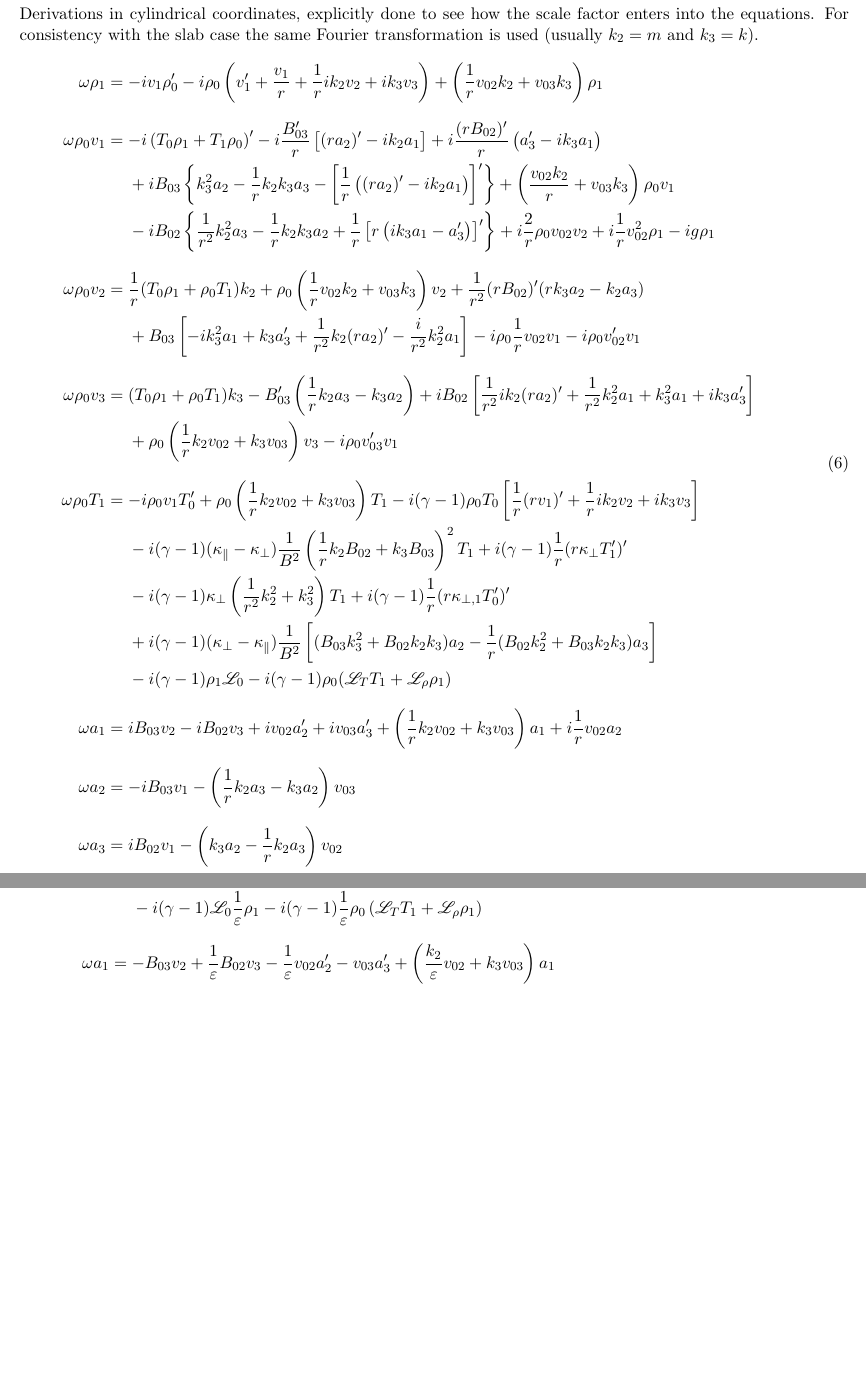
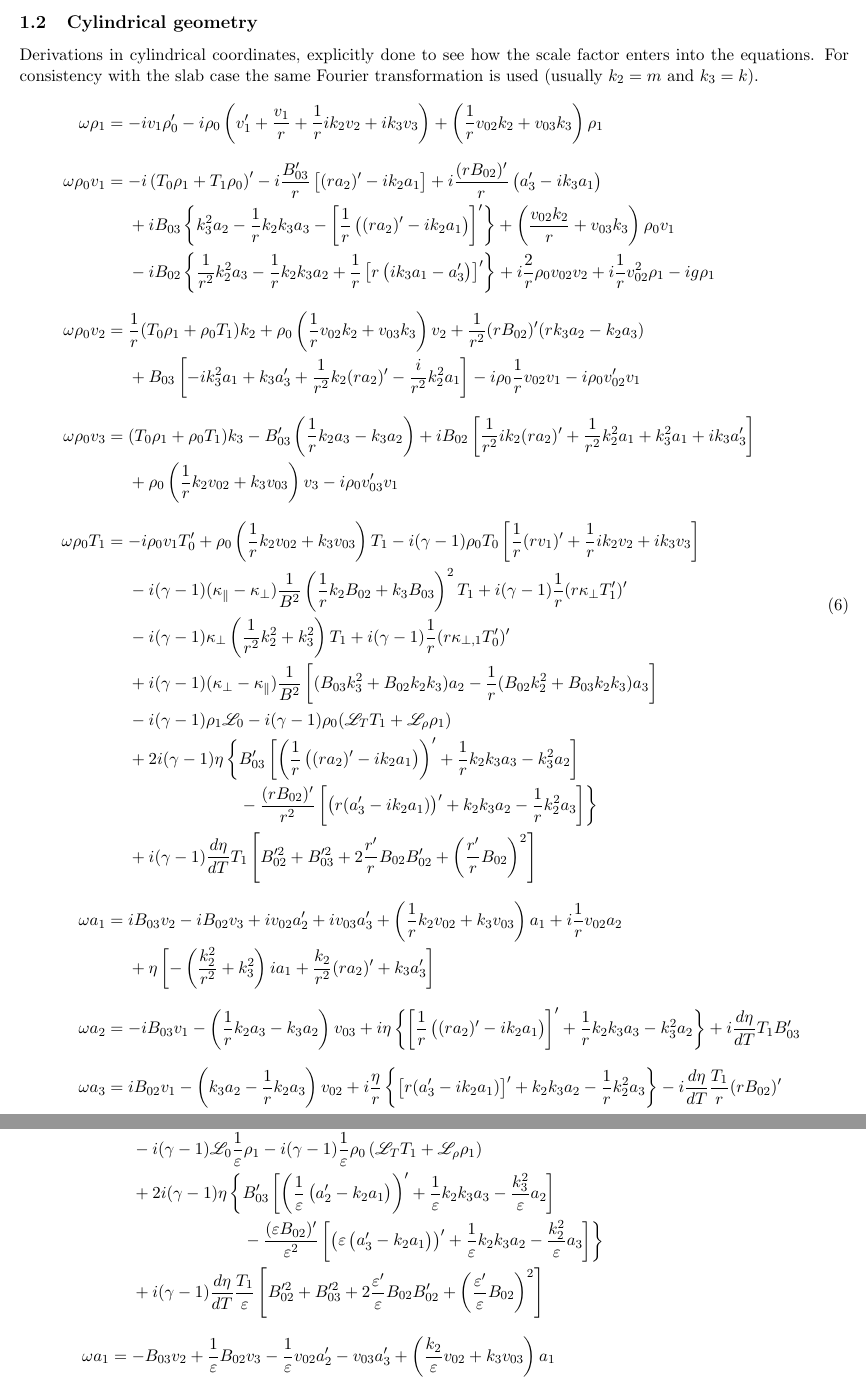
Before and after one commit to n-claes/legolas, a LaTeX document (calculations/linearized_equations.tex): two parts of pages 3 and 4 of 9, joined at a grey line, cut at the place of the change, the shorter picture padded with empty space. The pictures show the PDF file calculations/linearized_equations.pdf that the author committed with the source.

Commit message:
equations extended with resistivity terms

```diff
--- a/calculations/linearized_equations.tex
+++ b/calculations/linearized_equations.tex
@@ -31,8 +31,9 @@ Basic equations to start from: MHD with non-adiabatic effects added:
 	\begin{aligned}
 		\frac{\partial \rho}{\partial t}      &= -\nabla \cdot (\rho \bv)																													\\
 		\rho\frac{\partial \bv}{\partial t}   &= -\nabla p - \rho\bv \cdot \nabla\bv + (\nabla \times \bb) \times \bb + \rho\bg																\\
-		\rho\frac{\partial T}{\partial t}	  &= -\rho\bv \cdot \nabla T - (\gamma - 1)p\nabla \cdot \bv - (\gamma - 1)\rho\HL + (\gamma - 1)\nabla \cdot (\bkappa \cdot \nabla T)			\\
-		\frac{\partial B}{\partial t}		  &= \nabla \times (\bv \times \bb)																												\\
+		\rho\frac{\partial T}{\partial t}	  &= -\rho\bv \cdot \nabla T - (\gamma - 1)p\nabla \cdot \bv - (\gamma - 1)\rho\HL + (\gamma - 1)\nabla \cdot (\bkappa \cdot \nabla T)
+											     + (\gamma - 1)\eta (\nabla \times \bb)^2																									\\
+		\frac{\partial B}{\partial t}		  &= \nabla \times (\bv \times \bb) - \nabla \times (\eta \nabla \times \bb)																	\\
 	\end{aligned}
 \end{equation}
 Linearize them with flow, so $\bv_0 \neq 0$. Also use a vector potential $\bb_1 = \nabla \times \bA_1$ for the perturbed magnetic field and replace $p_1$ by $T_0\rho_1 + \rho_0 T_1$ (from the linearized ideal gas law):
@@ -102,10 +104,14 @@ Derivations in cylindrical coordinates, explicitly done to see how the scale fac
 						  &~~~~ - i(\gamma - 1)(\kappa_\parallel - \kappa_\bot)\frac{1}{B^2}\left(\frac{1}{r}k_2B_{02} + k_3B_{03}\right)^2T_1 + i(\gamma - 1)\frac{1}{r}(r\kappa_\bot T_1')'											\\
 					      &~~~~ - i(\gamma - 1)\kappa_\bot\left(\frac{1}{r^2}k_2^2 + k_3^2\right)T_1 + i(\gamma - 1)\frac{1}{r}(r\kappa_{\bot, 1}T_0')'																					\\
 						  &~~~~ + i(\gamma - 1)(\kappa_\bot - \kappa_\parallel)\frac{1}{B^2}\left[(B_{03}k_3^2 + B_{02}k_2k_3)a_2 - \frac{1}{r}(B_{02}k_2^2 + B_{03}k_2k_3)a_3\right]													\\
-						  &~~~~ - i(\gamma - 1)\rho_1\HL_0 - i(\gamma - 1)\rho_0(\HL_T T_1 + \HL_\rho \rho_1)																															\\[8pt]
-		\omega a_1		  &= iB_{03}v_2 - iB_{02}v_3 + iv_{02}a_2' + iv_{03}a_3' + \left(\frac{1}{r}k_2v_{02} + k_3v_{03}\right)a_1 + i\frac{1}{r}v_{02}a_2																				\\[8pt]
-		\omega a_2		  &= -iB_{03}v_1 - \left(\frac{1}{r}k_2a_3 - k_3a_2\right)v_{03}																																				\\[8pt]
-		\omega a_3		  &=  iB_{02}v_1 - \left(k_3a_2 - \frac{1}{r}k_2a_3\right)v_{02}
+						  &~~~~ - i(\gamma - 1)\rho_1\HL_0 - i(\gamma - 1)\rho_0(\HL_T T_1 + \HL_\rho \rho_1)																															\\
+						  &~~~~ +2i(\gamma - 1)\eta\left\{B_{03}'\left[\left(\frac{1}{r}\left((ra_2)' - ik_2a_1\right)\right)' + \frac{1}{r}k_2k_3a_3 - k_3^2a_2\right]\right.															\\
+						  &~~~~ \left. \qquad\qquad\qquad  ~ -\frac{(rB_{02})'}{r^2}\left[\left(r(a_3' - ik_2a_1)\right)' + k_2k_3a_2 - \frac{1}{r}k_2^2a_3\right] \right\} 															\\
+						  &~~~~ + i(\gamma - 1)\frac{d\eta}{dT}T_1\left[B_{02}'^2 + B_{03}'^2 + 2\frac{r'}{r}B_{02}B_{02}' + \left(\frac{r'}{r}B_{02}\right)^2\right]												      				\\[8pt]
+		\omega a_1		  &= iB_{03}v_2 - iB_{02}v_3 + iv_{02}a_2' + iv_{03}a_3' + \left(\frac{1}{r}k_2v_{02} + k_3v_{03}\right)a_1 + i\frac{1}{r}v_{02}a_2																				\\
+						  &~~~~ + \eta\left[-\left(\frac{k_2^2}{r^2} + k_3^2\right) ia_1 + \frac{k_2}{r^2}(ra_2)' + k_3a_3'\right]							  																			\\[8pt]
+		\omega a_2		  &= -iB_{03}v_1 - \left(\frac{1}{r}k_2a_3 - k_3a_2\right)v_{03} + i\eta\left\{\left[\frac{1}{r}\left((ra_2)' - ik_2a_1\right)\right]' + \frac{1}{r}k_2k_3a_3 - k_3^2a_2\right\} + i\frac{d\eta}{dT}T_1B_{03}'	\\[8pt]
+		\omega a_3		  &=  iB_{02}v_1 - \left(k_3a_2 - \frac{1}{r}k_2a_3\right)v_{02} + i\frac{\eta}{r}\left\{\left[r(a_3' - ik_2a_1)\right]' + k_2k_3a_2 - \frac{1}{r}k_2^2a_3\right\} - i\frac{d\eta}{dT}\frac{T_1}{r}(rB_{02})'
 	\end{aligned}
 \end{equation}
 
@@ -114,11 +120,12 @@ Derivations in cylindrical coordinates, explicitly done to see how the scale fac
 Now define the scale factor $\eps$, where $\eps = 1$ and $\eps' = 0$ in Cartesian coordinates. In cylindrical coordinates, $\eps = r$ and $\eps' = 1$. Apply the following transformation to the perturbed quantities:
 \begin{alignat*}{4}
 	\eps \rho_1 &= \widetilde{\rho_1}		\qquad	&	i\eps v_1 &= \widetilde{v_1}		\qquad&		v_2 		  &= \widetilde{v_2}		\qquad&			\eps v_3 &= \widetilde{v_3}			\\
-	\eps T_1	&= \widetilde{T_1}					&		  a_1 &= \widetilde{a_1}			  &		i\eps a_2	  &= \widetilde{a_2}			  &			ia_3 	 &= \widetilde{a_3}
+	\eps T_1	&= \widetilde{T_1}					&		i a_1 &= \widetilde{a_1}			  &		\eps a_2	  &= \widetilde{a_2}			  &			a_3 	 &= \widetilde{a_3}
 \end{alignat*}
 Tildes are dropped below for convenience.
-\begin{equation}
-	\begin{aligned}
+\begingroup
+\allowdisplaybreaks
+\begin{align*}
 	\omega \frac{\rho_1}{\eps}		&= -\frac{1}{\eps}\rho_0'v_1 - \frac{1}{\eps}\rho_0\left(v_1' - k_2v_2 - k_3v_3\right) + \frac{1}{\eps}\left(\frac{1}{\eps}v_{02}k_2 + v_{03}k_3\right)\rho_1						\\[8pt]
 	\omega \rho_0 \frac{v_1}{\eps}	&= \left(\frac{T_0\rho_1 + \rho_0 T_1}{\eps}\right)' + \frac{1}{\eps}B_{03}'\left(a_2' - k_2a_1\right) - \frac{(\eps B_{02})'}{\eps}\left(a_3' - k_3a_1\right)						\\
 									&~~~~ 	- B_{03}\left\{\frac{k_3^2}{\eps}a_2 - \frac{k_2k_3}{\eps}a_3 - \left[\frac{1}{\eps}\left(a_2' - k_2a_1\right)\right]'\right\}
@@ -134,6 +141,4 @@ Tildes are dropped below for convenience.
 											+ i(\gamma -1)\frac{1}{\eps}\left[\eps\kappa_\bot\left(\frac{T_1}{\eps}\right)'\right]'																						\\
 									&~~~~ - i(\gamma - 1)\frac{\kappa_\bot}{\eps}\left(\frac{k_2^2}{\eps^2} + k_3^2\right)T_1 + i(\gamma - 1)\frac{1}{\eps}\left(\eps\kappa_{\bot, 1}T_0'\right)'						\\
 									&~~~~ + i(\gamma - 1)\frac{(\kappa_\parallel - \kappa_\bot)}{\eps}\frac{1}{B^2}\left[\left(k_2k_3B_{02} + k_3^2B_{03}\right)a_2 - \left(k_2^2B_{02} + k_2k_3B_{03}\right)a_3\right]	\\
-										&~~~~ - i(\gamma - 1)\HL_0\frac{1}{\eps}\rho_1 - i(\gamma - 1)\frac{1}{\eps}\rho_0\left(\HL_T T_1 + \HL_\rho\rho_1\right)															\\[8pt]
-		\omega a_1						&= -B_{03}v_2 + \frac{1}{\eps}B_{02}v_3 - \frac{1}{\eps}v_{02}a_2' - v_{03}a_3' + \left(\frac{k_2}{\eps}v_{02} + k_3v_{03}\right)a_1												\\[8pt]
-		\omega \frac{a_2}{\eps}			&= -\frac{1}{\eps}B_{03}v_1 - \frac{1}{\eps}\left(k_2a_3 -k_3a_2\right)v_{03}																										\\[8pt]
+									&~~~~ - i(\gamma - 1)\HL_0\frac{1}{\eps}\rho_1 - i(\gamma - 1)\frac{1}{\eps}\rho_0\left(\HL_T T_1 + \HL_\rho\rho_1\right)															\\
@@ -140,8 +149,11 @@ Tildes are dropped below for convenience.
+									&~~~~ +i\eta\left[-\left(\frac{k_2^2}{\eps^2} + k_3^2\right)a_1 + \frac{k_2}{\eps^2}a_2' + k_3a_3'\right]																			\\[8pt]
+	\omega \frac{a_2}{\eps}			&= -\frac{1}{\eps}B_{03}v_1 - \frac{1}{\eps}\left(k_2a_3 -k_3a_2\right)v_{03}
+								  + i\eta\left[\left(\frac{1}{\eps}(a_2' - k_2a_1)\right)' + \frac{1}{\eps}k_2k_3a_3 - \frac{k_3^2}{\eps}a_2\right] - i\frac{d\eta}{dT}\frac{T_1}{\eps}B_{03}'							\\[8pt]
 	\omega a_3						&= \frac{1}{\eps}B_{02}v_1 + \frac{1}{\eps}\left(k_2a_3 - k_3a_2\right)v_{02}
-	\end{aligned}
-\end{equation}
+								  + i\frac{\eta}{\eps}\left[\left(\eps(a_3' - k_2a_1)\right)' + \frac{1}{\eps}k_2k_3a_2 - \frac{k_2^2}{\eps}a_3\right] - i\frac{d\eta}{dT}\frac{T_1}{\eps^2}(\eps B_{02})'
+\end{align*}
+\endgroup
 
-\newpage
 \subsubsection{Change in thermal conduction tensor}
 The linearized part of the thermal conduction tensor in cylindrical coordinates is given by
 \begin{equation}
```
Also changed, not shown: calculations/linearized_equations.pdf, calculations/linearized_equations.tex (9 more changed lines). Lines whose indentation alone changed are shown as unchanged.
